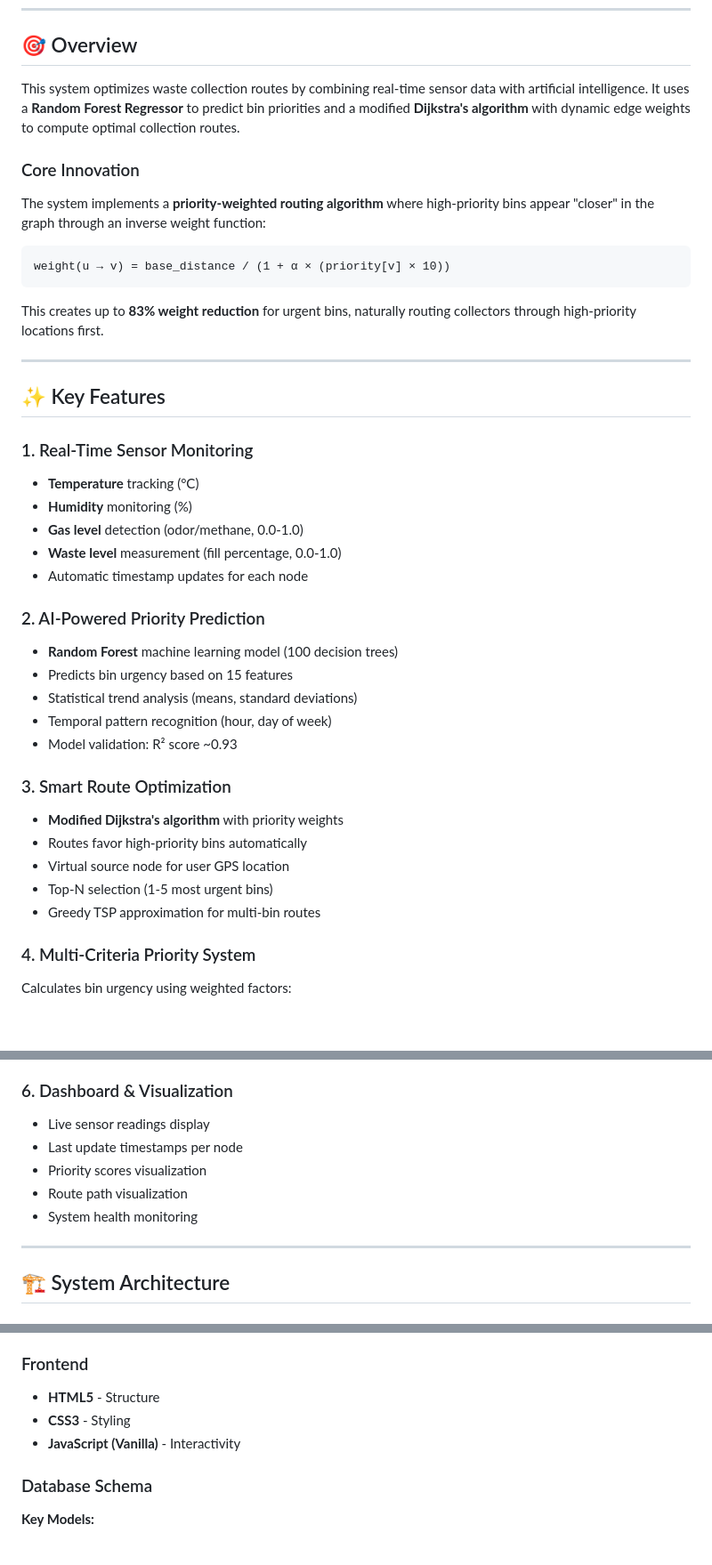
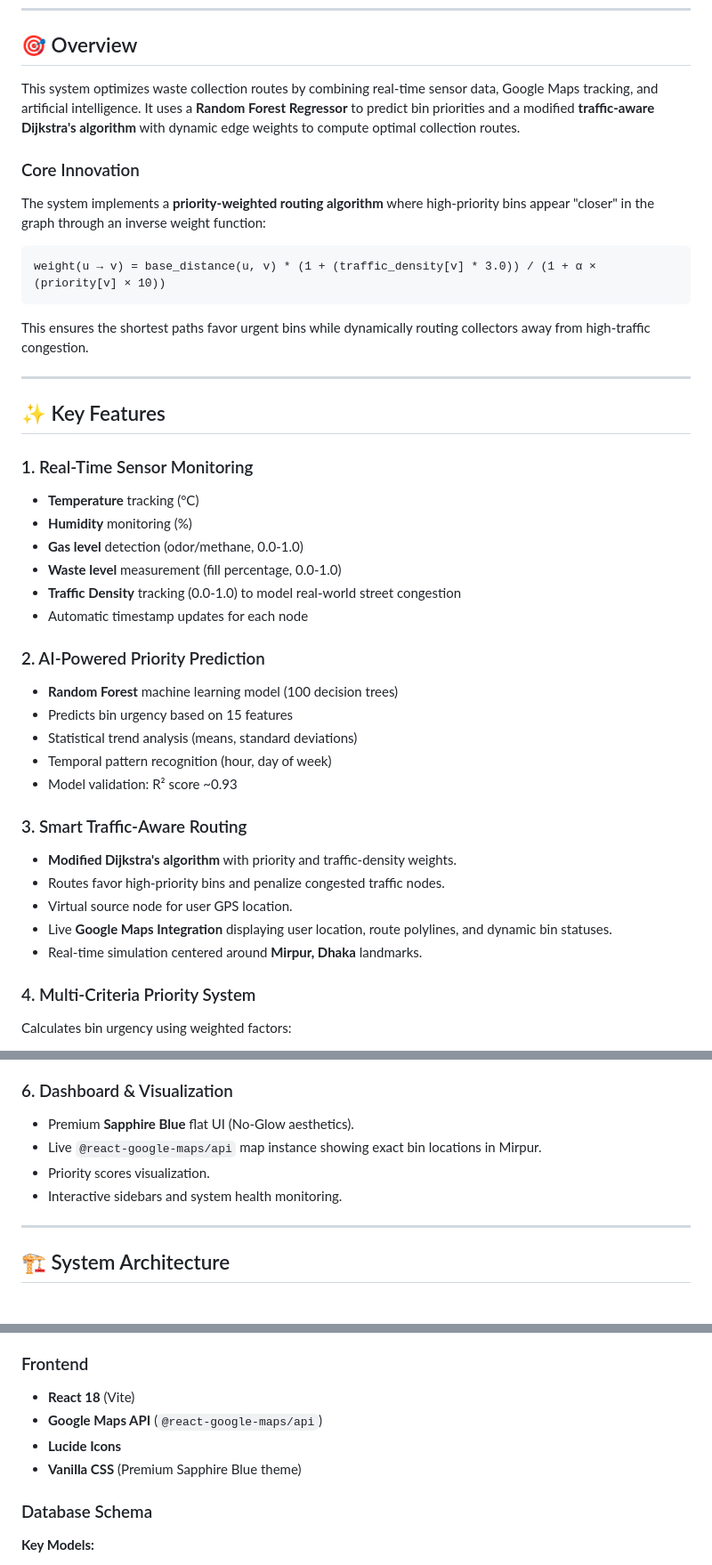
Before and after one commit to MdAhbab/WasteBins, a Markdown page: README.md, 3 parts joined by grey strips. Shown at 89% size. Rendered like a GitHub page; blank space fills up the shorter version.

Commit message:
readme and setup updated

````diff
--- a/README.md
+++ b/README.md
@@ -23,17 +23,17 @@ A Django-based intelligent waste management system with AI-powered route optimiz
 
 ## 🎯 Overview
 
-This system optimizes waste collection routes by combining real-time sensor data with artificial intelligence. It uses a **Random Forest Regressor** to predict bin priorities and a modified **Dijkstra's algorithm** with dynamic edge weights to compute optimal collection routes.
+This system optimizes waste collection routes by combining real-time sensor data, Google Maps tracking, and artificial intelligence. It uses a **Random Forest Regressor** to predict bin priorities and a modified **traffic-aware Dijkstra's algorithm** with dynamic edge weights to compute optimal collection routes.
 
 ### Core Innovation
 
 The system implements a **priority-weighted routing algorithm** where high-priority bins appear "closer" in the graph through an inverse weight function:
 
 ```
-weight(u → v) = base_distance / (1 + α × (priority[v] × 10))
+weight(u → v) = base_distance(u, v) * (1 + (traffic_density[v] * 3.0)) / (1 + α × (priority[v] × 10))
 ```
 
-This creates up to **83% weight reduction** for urgent bins, naturally routing collectors through high-priority locations first.
+This ensures the shortest paths favor urgent bins while dynamically routing collectors away from high-traffic congestion.
 
 ---
 
@@ -44,6 +44,7 @@ This creates up to **83% weight reduction** for urgent bins, naturally routing c
 - **Humidity** monitoring (%)
 - **Gas level** detection (odor/methane, 0.0-1.0)
 - **Waste level** measurement (fill percentage, 0.0-1.0)
+- **Traffic Density** tracking (0.0-1.0) to model real-world street congestion
 - Automatic timestamp updates for each node
 
 ### 2. AI-Powered Priority Prediction
@@ -53,12 +54,12 @@ This creates up to **83% weight reduction** for urgent bins, naturally routing c
 - Temporal pattern recognition (hour, day of week)
 - Model validation: R² score ~0.93
 
-### 3. Smart Route Optimization
-- **Modified Dijkstra's algorithm** with priority weights
-- Routes favor high-priority bins automatically
-- Virtual source node for user GPS location
-- Top-N selection (1-5 most urgent bins)
-- Greedy TSP approximation for multi-bin routes
+### 3. Smart Traffic-Aware Routing
+- **Modified Dijkstra's algorithm** with priority and traffic-density weights.
+- Routes favor high-priority bins and penalize congested traffic nodes.
+- Virtual source node for user GPS location.
+- Live **Google Maps Integration** displaying user location, route polylines, and dynamic bin statuses.
+- Real-time simulation centered around **Mirpur, Dhaka** landmarks.
 
 ### 4. Multi-Criteria Priority System
 Calculates bin urgency using weighted factors:
@@ -75,11 +76,10 @@ Calculates bin urgency using weighted factors:
 - Role-based access control
 
 ### 6. Dashboard & Visualization
-- Live sensor readings display
-- Last update timestamps per node
-- Priority scores visualization
-- Route path visualization
-- System health monitoring
+- Premium **Sapphire Blue** flat UI (No-Glow aesthetics).
+- Live `@react-google-maps/api` map instance showing exact bin locations in Mirpur.
+- Priority scores visualization.
+- Interactive sidebars and system health monitoring.
 
 ---
 
@@ -375,9 +377,10 @@ std_value = np.std([reading1, reading2, ..., reading10])
 - **joblib 1.4.2** - Model persistence
 
 ### Frontend
-- **HTML5** - Structure
-- **CSS3** - Styling
-- **JavaScript (Vanilla)** - Interactivity
+- **React 18** (Vite)
+- **Google Maps API** (`@react-google-maps/api`)
+- **Lucide Icons**
+- **Vanilla CSS** (Premium Sapphire Blue theme)
 
 ### Database Schema
 
````
Also changed, not shown: other parts of README.md (+22 -11 lines), SETUP.md (+45 -268 lines).
